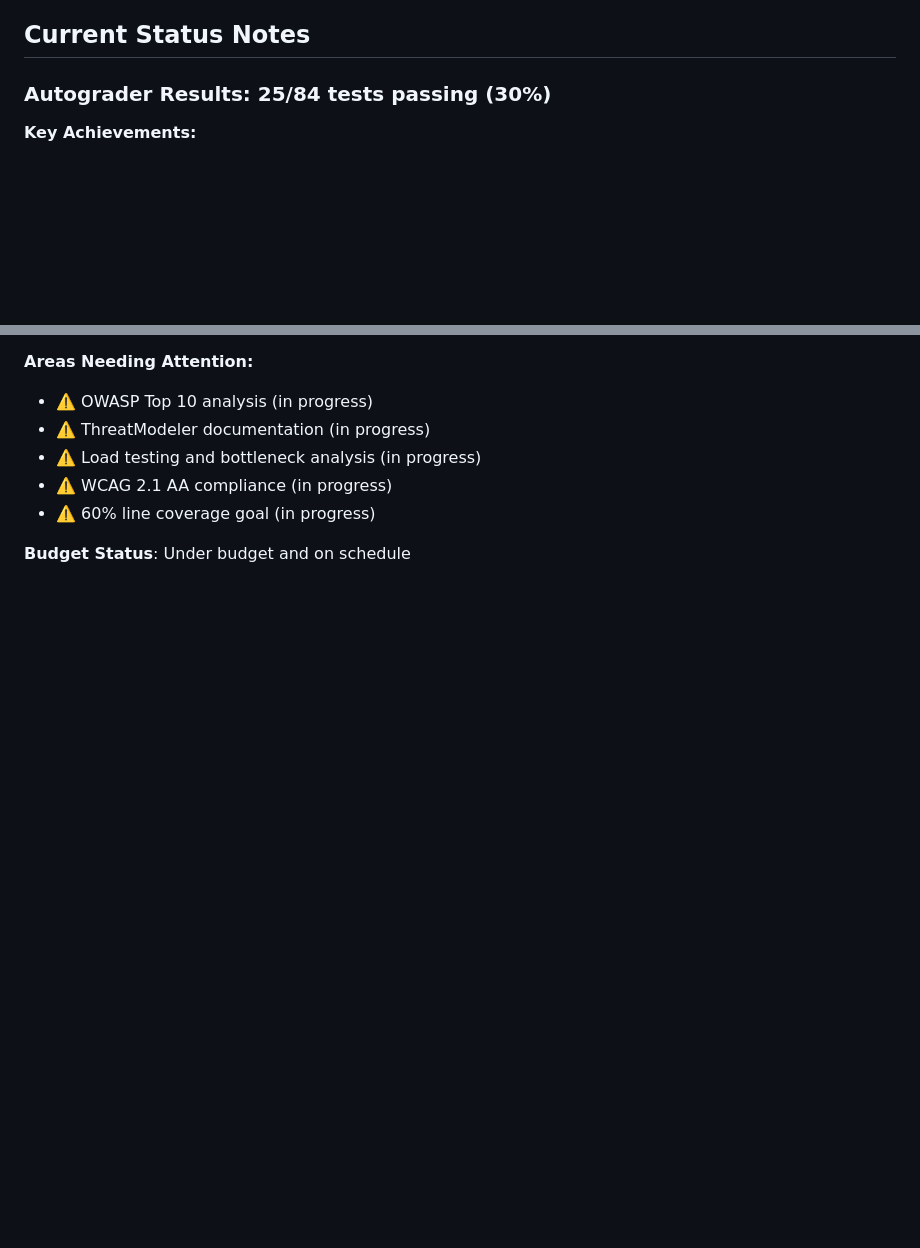
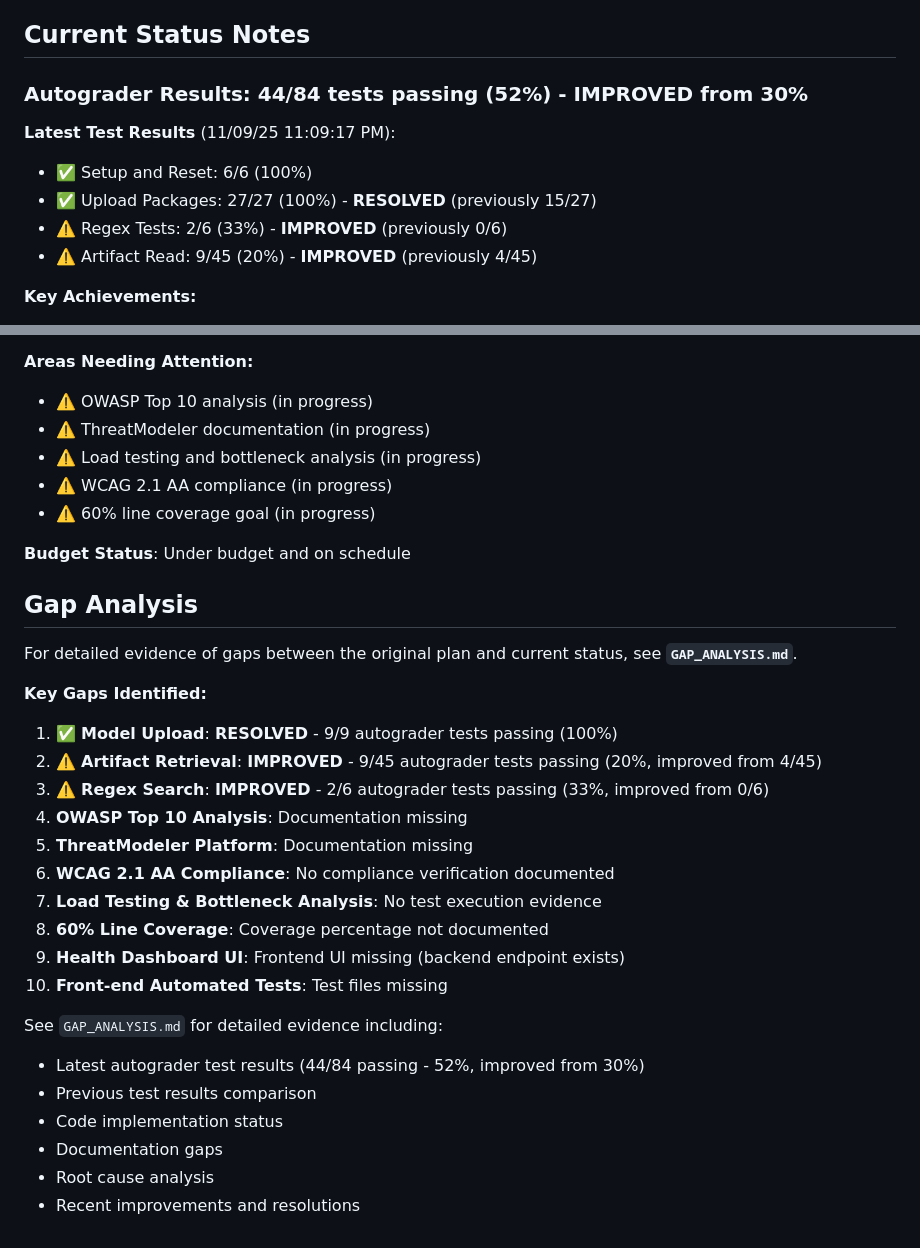
Before and after one commit to flaniyan/CS_450_Phase_2, a Markdown page: DELIVERABLES_TABLE.md, 2 parts joined by grey strips. GitHub-like rendering; blank space fills up the shorter version.

```diff
--- a/DELIVERABLES_TABLE.md
+++ b/DELIVERABLES_TABLE.md
@@ -40,7 +40,13 @@
 
 ## Current Status Notes
 
-### Autograder Results: 25/84 tests passing (30%)
+### Autograder Results: 44/84 tests passing (52%) - **IMPROVED from 30%**
+
+**Latest Test Results** (11/09/25 11:09:17 PM):
+- ✅ Setup and Reset: 6/6 (100%)
+- ✅ Upload Packages: 27/27 (100%) - **RESOLVED** (previously 15/27)
+- ⚠️ Regex Tests: 2/6 (33%) - **IMPROVED** (previously 0/6)
+- ⚠️ Artifact Read: 9/45 (20%) - **IMPROVED** (previously 4/45)
 
 **Key Achievements:**
 - ✅ New metrics (Reproducibility, Reviewedness, Treescore) fully implemented
@@ -59,3 +65,27 @@
 - ⚠️ 60% line coverage goal (in progress)
 
 **Budget Status**: Under budget and on schedule
+
+## Gap Analysis
+
+For detailed evidence of gaps between the original plan and current status, see **`GAP_ANALYSIS.md`**.
+
+**Key Gaps Identified:**
+1. ✅ **Model Upload**: **RESOLVED** - 9/9 autograder tests passing (100%)
+2. ⚠️ **Artifact Retrieval**: **IMPROVED** - 9/45 autograder tests passing (20%, improved from 4/45)
+3. ⚠️ **Regex Search**: **IMPROVED** - 2/6 autograder tests passing (33%, improved from 0/6)
+4. **OWASP Top 10 Analysis**: Documentation missing
+5. **ThreatModeler Platform**: Documentation missing
+6. **WCAG 2.1 AA Compliance**: No compliance verification documented
+7. **Load Testing & Bottleneck Analysis**: No test execution evidence
+8. **60% Line Coverage**: Coverage percentage not documented
+9. **Health Dashboard UI**: Frontend UI missing (backend endpoint exists)
+10. **Front-end Automated Tests**: Test files missing
+
+See `GAP_ANALYSIS.md` for detailed evidence including:
+- Latest autograder test results (44/84 passing - 52%, improved from 30%)
+- Previous test results comparison
+- Code implementation status
+- Documentation gaps
+- Root cause analysis
+- Recent improvements and resolutions
```
Also changed, not shown: GAP_EXPLANATION.md (added, +142 -0 lines).
